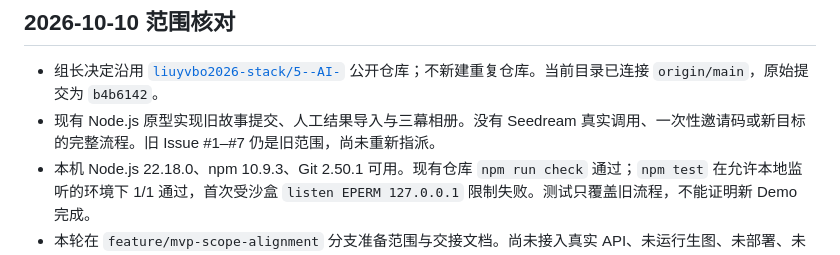
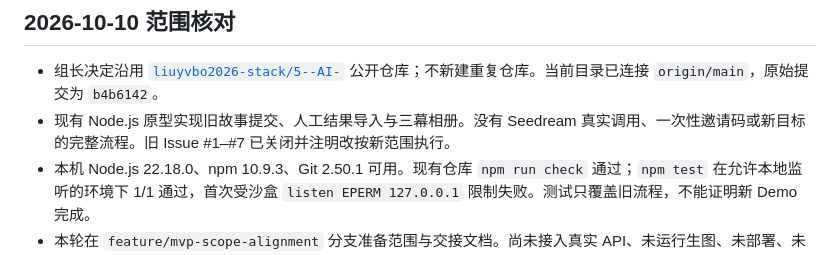
Before and after one commit to liuyvbo2026-stack/5--AI-, a Markdown page: docs/HANDOFF.md, the part around the change. Drawn GitHub-style.

Commit message:
docs: record closure of old issues

```diff
--- a/docs/HANDOFF.md
+++ b/docs/HANDOFF.md
@@ -3,7 +3,7 @@
 ## 2026-10-10 范围核对
 
 - 组长决定沿用 [`liuyvbo2026-stack/5--AI-`](https://github.com/liuyvbo2026-stack/5--AI-) 公开仓库；不新建重复仓库。当前目录已连接 `origin/main`，原始提交为 `b4b6142`。
-- 现有 Node.js 原型实现旧故事提交、人工结果导入与三幕相册。没有 Seedream 真实调用、一次性邀请码或新目标的完整流程。旧 Issue #1–#7 仍是旧范围，尚未重新指派。
+- 现有 Node.js 原型实现旧故事提交、人工结果导入与三幕相册。没有 Seedream 真实调用、一次性邀请码或新目标的完整流程。旧 Issue #1–#7 已关闭并注明改按新范围执行。
 - 本机 Node.js 22.18.0、npm 10.9.3、Git 2.50.1 可用。现有仓库 `npm run check` 通过；`npm test` 在允许本地监听的环境下 1/1 通过，首次受沙盒 `listen EPERM 127.0.0.1` 限制失败。测试只覆盖旧流程，不能证明新 Demo 完成。
 - 本轮在 `feature/mvp-scope-alignment` 分支准备范围与交接文档。尚未接入真实 API、未运行生图、未部署、未邀请组员，也未验证费用和模型权限。
 - 已建立 [Issue #8](https://github.com/liuyvbo2026-stack/5--AI-/issues/8) 跟踪范围对齐，以及 [Issue #9](https://github.com/liuyvbo2026-stack/5--AI-/issues/9) 跟踪真实 API 冒烟。两项暂由组长账号负责，完成证据需后续补充。
```
